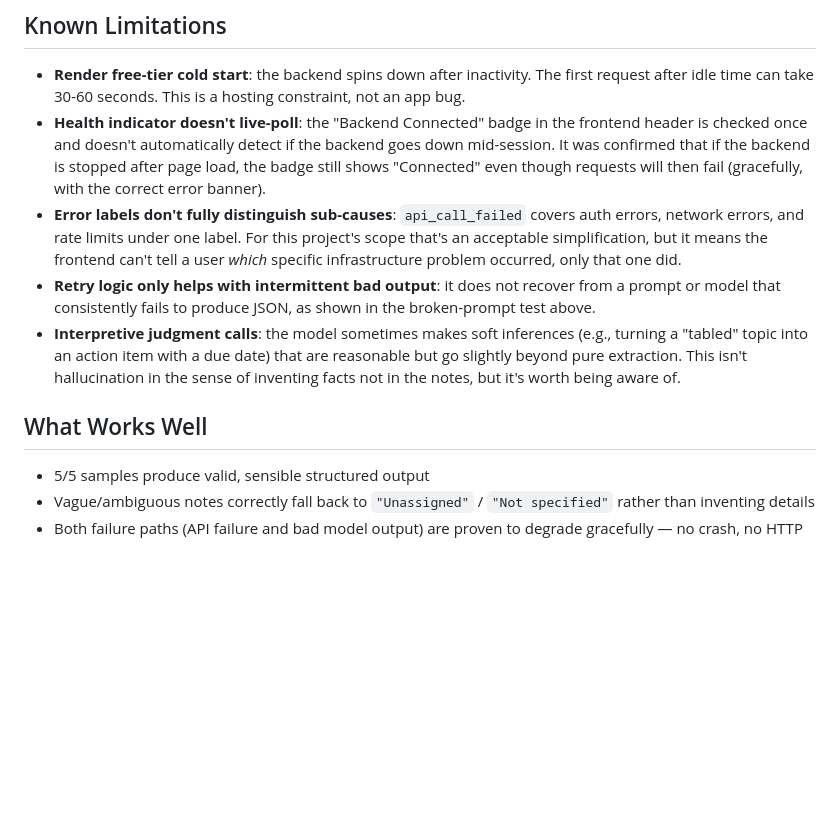
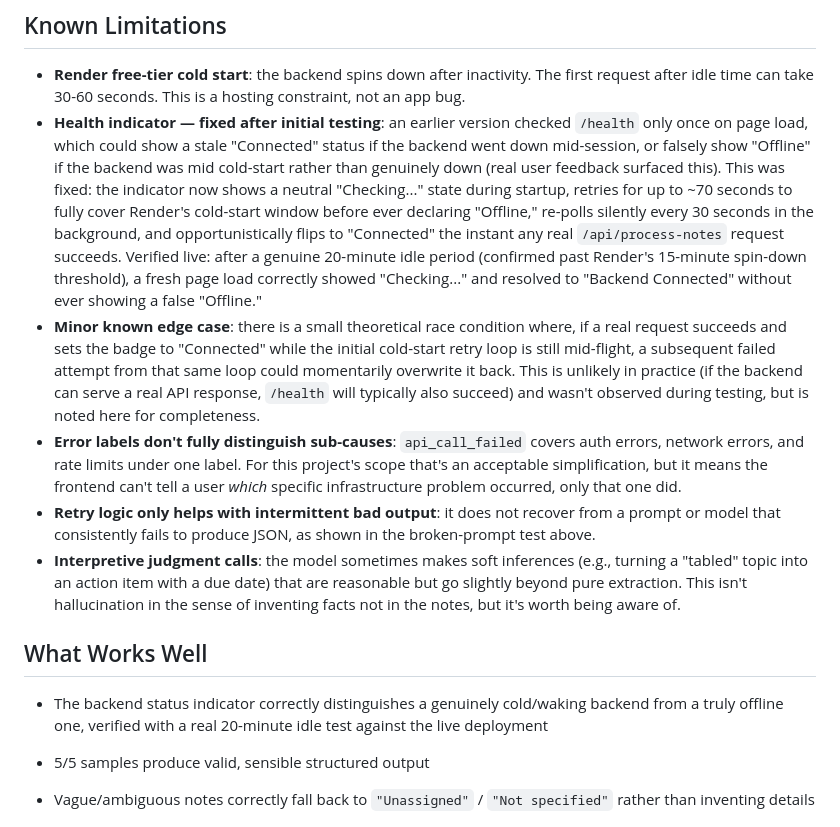
Before and after one commit to siddhi-Vinayak7/meeting-notes-to-action-items, a Markdown page: FINDINGS.md, the part around the change. Drawn GitHub-style; blank space fills up the shorter version.

Commit message:
update FINDINGS.md: document health indicator fix and real cold-start verification

```diff
--- a/FINDINGS.md
+++ b/FINDINGS.md
@@ -81,12 +81,14 @@ All three returned valid, correctly-shaped JSON. The schema is robust to injecti
 ## Known Limitations
 
 - **Render free-tier cold start**: the backend spins down after inactivity. The first request after idle time can take 30-60 seconds. This is a hosting constraint, not an app bug.
-- **Health indicator doesn't live-poll**: the "Backend Connected" badge in the frontend header is checked once and doesn't automatically detect if the backend goes down mid-session. It was confirmed that if the backend is stopped after page load, the badge still shows "Connected" even though requests will then fail (gracefully, with the correct error banner).
+- **Health indicator — fixed after initial testing**: an earlier version checked `/health` only once on page load, which could show a stale "Connected" status if the backend went down mid-session, or falsely show "Offline" if the backend was mid cold-start rather than genuinely down (real user feedback surfaced this). This was fixed: the indicator now shows a neutral "Checking..." state during startup, retries for up to ~70 seconds to fully cover Render's cold-start window before ever declaring "Offline," re-polls silently every 30 seconds in the background, and opportunistically flips to "Connected" the instant any real `/api/process-notes` request succeeds. Verified live: after a genuine 20-minute idle period (confirmed past Render's 15-minute spin-down threshold), a fresh page load correctly showed "Checking..." and resolved to "Backend Connected" without ever showing a false "Offline."
+- **Minor known edge case**: there is a small theoretical race condition where, if a real request succeeds and sets the badge to "Connected" while the initial cold-start retry loop is still mid-flight, a subsequent failed attempt from that same loop could momentarily overwrite it back. This is unlikely in practice (if the backend can serve a real API response, `/health` will typically also succeed) and wasn't observed during testing, but is noted here for completeness.
 - **Error labels don't fully distinguish sub-causes**: `api_call_failed` covers auth errors, network errors, and rate limits under one label. For this project's scope that's an acceptable simplification, but it means the frontend can't tell a user *which* specific infrastructure problem occurred, only that one did.
 - **Retry logic only helps with intermittent bad output**: it does not recover from a prompt or model that consistently fails to produce JSON, as shown in the broken-prompt test above.
 - **Interpretive judgment calls**: the model sometimes makes soft inferences (e.g., turning a "tabled" topic into an action item with a due date) that are reasonable but go slightly beyond pure extraction. This isn't hallucination in the sense of inventing facts not in the notes, but it's worth being aware of.
 
 ## What Works Well
+- The backend status indicator correctly distinguishes a genuinely cold/waking backend from a truly offline one, verified with a real 20-minute idle test against the live deployment
 
 - 5/5 samples produce valid, sensible structured output
 - Vague/ambiguous notes correctly fall back to `"Unassigned"` / `"Not specified"` rather than inventing details
```
